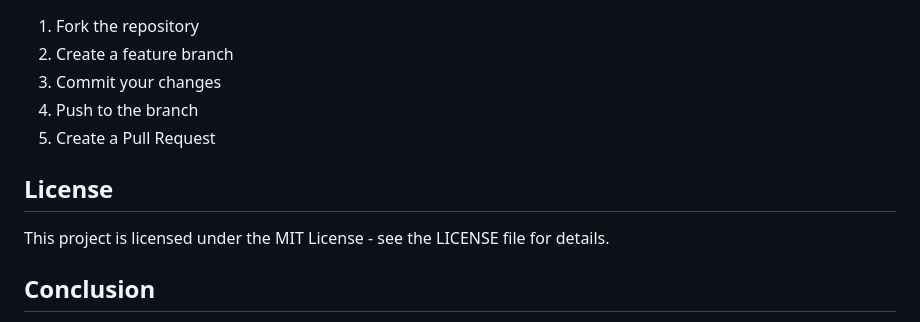
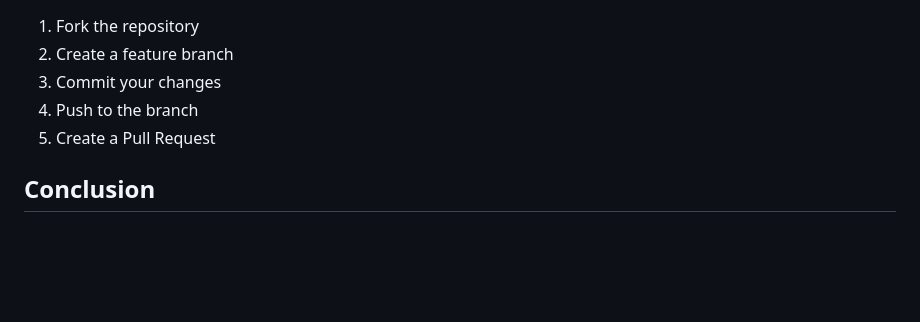
Before and after one commit to younann/finalProject, a Markdown page: README.md, the part around the change. Rendered like a GitHub page; blank space fills up the shorter version.

```diff
--- a/README.md
+++ b/README.md
@@ -141,10 +141,6 @@ Connect to AWS ->Build docker image -> Run Unit Tests-> Push it to ECR -> Run Te
 4. Push to the branch
 5. Create a Pull Request
 
-## License
-
-This project is licensed under the MIT License - see the LICENSE file for details.
-
 ## Conclusion
 
 This project serves as a practical application of the concepts learned throughout the DevSecOps course, showcasing the importance of integrating security into the software development lifecycle.
```
